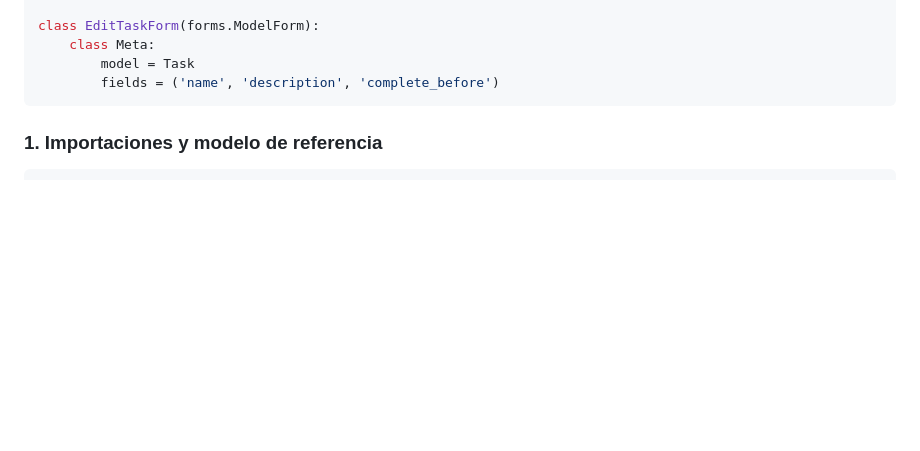
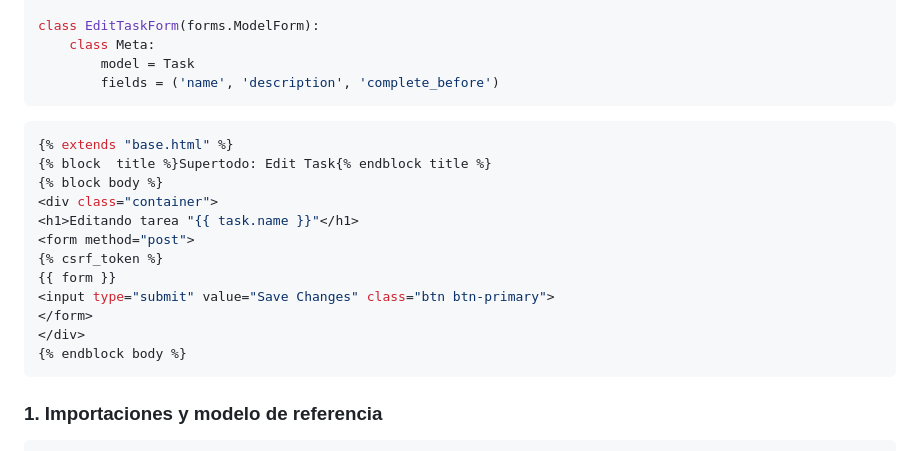
Before and after one commit to YoooKai/2DAW, a Markdown page: DSW/GUIA_DJANGO/README.md, the part around the change printed below. Rendered like a GitHub page; blank space fills up the shorter version.

````diff
--- a/DSW/GUIA_DJANGO/README.md
+++ b/DSW/GUIA_DJANGO/README.md
@@ -784,6 +784,22 @@ class EditTaskForm(forms.ModelForm):
         fields = ('name', 'description', 'complete_before')
 ```
 
+
+  ```python
+  {% extends "base.html" %}
+{% block  title %}Supertodo: Edit Task{% endblock title %}
+{% block body %}
+<div class="container">
+<h1>Editando tarea "{{ task.name }}"</h1>
+<form method="post">
+  {% csrf_token %}
+  {{ form }}
+  <input type="submit" value="Save Changes" class="btn btn-primary">
+</form>
+</div>
+{% endblock body %}
+  ```
+
 ### 1. Importaciones y modelo de referencia
 
 ```python
````
Also changed, not shown: other parts of DSW/GUIA_DJANGO/README.md (+1 -0 lines).
